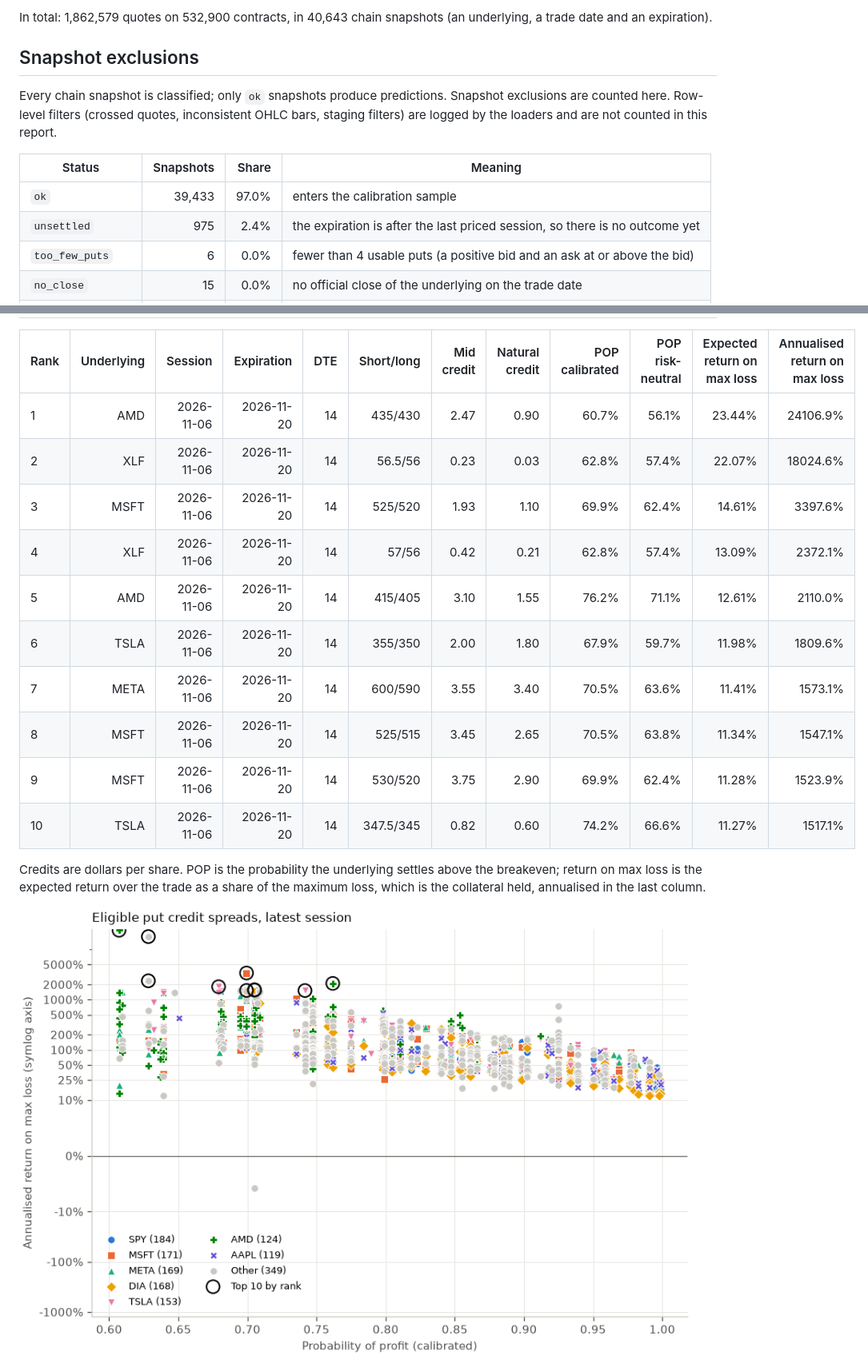
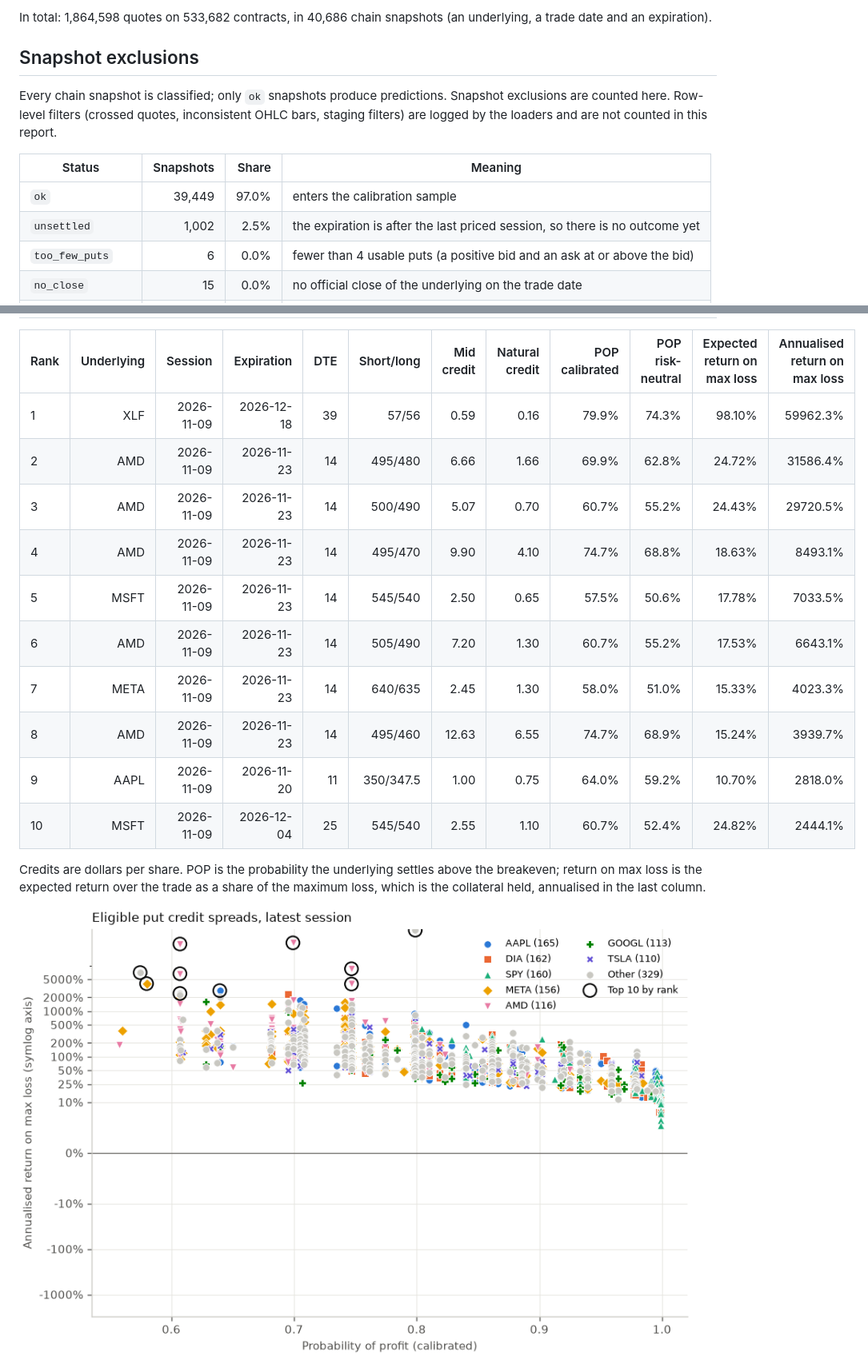
Before and after one commit to tomanathan/options-analytics-platform, a Markdown page: docs/results.md, 2 parts joined by grey strips. Shown at 80% size. Drawn GitHub-style; pictures changed too: docs/img/spread_scores.png.

Commit message:
chore(results): nightly refresh through 2026-11-09

```diff
--- a/docs/results.md
+++ b/docs/results.md
@@ -20,5 +20,5 @@ Source: the `gold` schema of the DuckDB file built by dbt; spreads are scored as
 
-In total: 1,862,579 quotes on 532,900 contracts, in 40,643 chain snapshots (an underlying, a trade date and an expiration).
+In total: 1,864,598 quotes on 533,682 contracts, in 40,686 chain snapshots (an underlying, a trade date and an expiration).
 
 ## Snapshot exclusions
 
@@ -26,8 +26,8 @@ Every chain snapshot is classified; only `ok` snapshots produce predictions. Sna
 
 | Status | Snapshots | Share | Meaning |
 | --- | ---: | ---: | --- |
-| `ok` | 39,433 | 97.0% | enters the calibration sample |
-| `unsettled` | 975 | 2.4% | the expiration is after the last priced session, so there is no outcome yet |
+| `ok` | 39,449 | 97.0% | enters the calibration sample |
+| `unsettled` | 1,002 | 2.5% | the expiration is after the last priced session, so there is no outcome yet |
 | `too_few_puts` | 6 | 0.0% | fewer than 4 usable puts (a positive bid and an ask at or above the bid) |
 | `no_close` | 15 | 0.0% | no official close of the underlying on the trade date |
 | `split_in_window` | 214 | 0.5% | a split between the trade date and settlement (closes are unadjusted) |
@@ -140,16 +140,16 @@ Fill: natural (long legs at the ask, short legs at the bid); target 35 days to e
 
 | Rank | Underlying | Session | Expiration | DTE | Short/long | Mid credit | Natural credit | POP calibrated | POP risk-neutral | Expected return on max loss | Annualised return on max loss |
 | --- | ---: | ---: | ---: | ---: | ---: | ---: | ---: | ---: | ---: | ---: | ---: |
-| 1 | AMD | 2026-11-06 | 2026-11-20 | 14 | 435/430 | 2.47 | 0.90 | 60.7% | 56.1% | 23.44% | 24106.9% |
-| 2 | XLF | 2026-11-06 | 2026-11-20 | 14 | 56.5/56 | 0.23 | 0.03 | 62.8% | 57.4% | 22.07% | 18024.6% |
-| 3 | MSFT | 2026-11-06 | 2026-11-20 | 14 | 525/520 | 1.93 | 1.10 | 69.9% | 62.4% | 14.61% | 3397.6% |
-| 4 | XLF | 2026-11-06 | 2026-11-20 | 14 | 57/56 | 0.42 | 0.21 | 62.8% | 57.4% | 13.09% | 2372.1% |
-| 5 | AMD | 2026-11-06 | 2026-11-20 | 14 | 415/405 | 3.10 | 1.55 | 76.2% | 71.1% | 12.61% | 2110.0% |
-| 6 | TSLA | 2026-11-06 | 2026-11-20 | 14 | 355/350 | 2.00 | 1.80 | 67.9% | 59.7% | 11.98% | 1809.6% |
-| 7 | META | 2026-11-06 | 2026-11-20 | 14 | 600/590 | 3.55 | 3.40 | 70.5% | 63.6% | 11.41% | 1573.1% |
-| 8 | MSFT | 2026-11-06 | 2026-11-20 | 14 | 525/515 | 3.45 | 2.65 | 70.5% | 63.8% | 11.34% | 1547.1% |
-| 9 | MSFT | 2026-11-06 | 2026-11-20 | 14 | 530/520 | 3.75 | 2.90 | 69.9% | 62.4% | 11.28% | 1523.9% |
-| 10 | TSLA | 2026-11-06 | 2026-11-20 | 14 | 347.5/345 | 0.82 | 0.60 | 74.2% | 66.6% | 11.27% | 1517.1% |
+| 1 | XLF | 2026-11-09 | 2026-12-18 | 39 | 57/56 | 0.59 | 0.16 | 79.9% | 74.3% | 98.10% | 59962.3% |
+| 2 | AMD | 2026-11-09 | 2026-11-23 | 14 | 495/480 | 6.66 | 1.66 | 69.9% | 62.8% | 24.72% | 31586.4% |
+| 3 | AMD | 2026-11-09 | 2026-11-23 | 14 | 500/490 | 5.07 | 0.70 | 60.7% | 55.2% | 24.43% | 29720.5% |
+| 4 | AMD | 2026-11-09 | 2026-11-23 | 14 | 495/470 | 9.90 | 4.10 | 74.7% | 68.8% | 18.63% | 8493.1% |
+| 5 | MSFT | 2026-11-09 | 2026-11-23 | 14 | 545/540 | 2.50 | 0.65 | 57.5% | 50.6% | 17.78% | 7033.5% |
+| 6 | AMD | 2026-11-09 | 2026-11-23 | 14 | 505/490 | 7.20 | 1.30 | 60.7% | 55.2% | 17.53% | 6643.1% |
+| 7 | META | 2026-11-09 | 2026-11-23 | 14 | 640/635 | 2.45 | 1.30 | 58.0% | 51.0% | 15.33% | 4023.3% |
+| 8 | AMD | 2026-11-09 | 2026-11-23 | 14 | 495/460 | 12.63 | 6.55 | 74.7% | 68.9% | 15.24% | 3939.7% |
+| 9 | AAPL | 2026-11-09 | 2026-11-20 | 11 | 350/347.5 | 1.00 | 0.75 | 64.0% | 59.2% | 10.70% | 2818.0% |
+| 10 | MSFT | 2026-11-09 | 2026-12-04 | 25 | 545/540 | 2.55 | 1.10 | 60.7% | 52.4% | 24.82% | 2444.1% |
 
 Credits are dollars per share. POP is the probability the underlying settles above the breakeven; return on max loss is the expected return over the trade as a share of the maximum loss, which is the collateral held, annualised in the last column.
 
```
Also changed, not shown: other parts of docs/results.md (+69 -69 lines), README.md (+5 -5 lines), docs/img/calibration.png.
